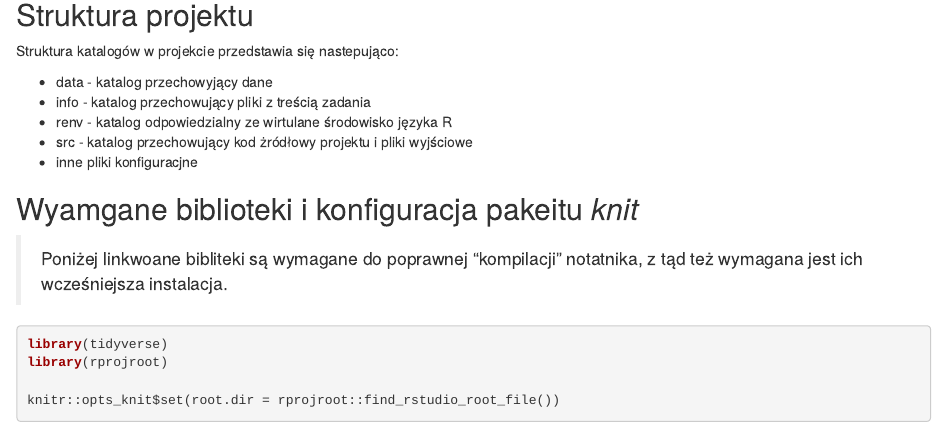
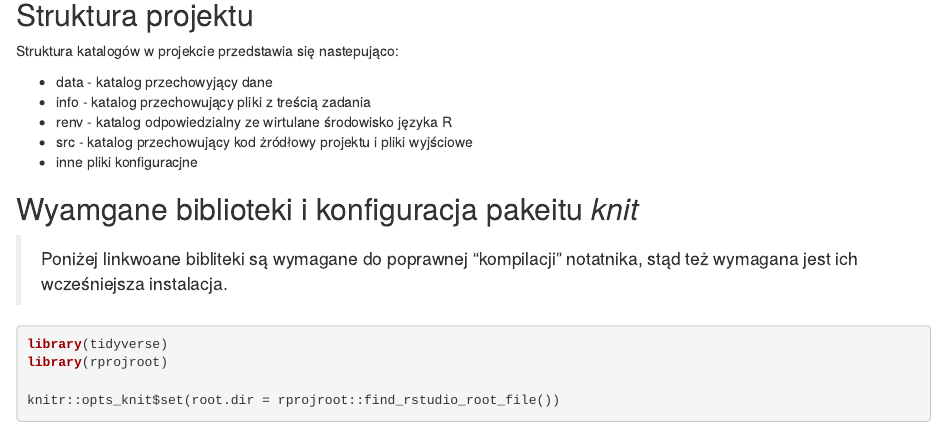
Before and after one commit to agrudkow/sad-projekt-1, an R Markdown document (projekt1.Rmd): the page in a window 1100 px wide, from 140 px down. Rendered offline with R 4.5, knitr and Pandoc, with nearby package versions; some code elsewhere in the file could not run offline.

Commit message:
fix: remove typo

````diff
--- a/projekt1.Rmd
+++ b/projekt1.Rmd
@@ -15,7 +15,7 @@ Struktura katalogów w projekcie przedstawia się nastepująco:
 * inne pliki konfiguracjne
 
 ## Wyamgane biblioteki i konfiguracja pakeitu *knit*
-> Poniżej linkwoane bibliteki są wymagane do poprawnej "kompilacji" notatnika, z tąd też wymagana jest ich wcześniejsza instalacja.
+> Poniżej linkwoane bibliteki są wymagane do poprawnej "kompilacji" notatnika, stąd też wymagana jest ich wcześniejsza instalacja.
 
 ```{r setup, warning=FALSE, message=FALSE}
 library(tidyverse)
````
